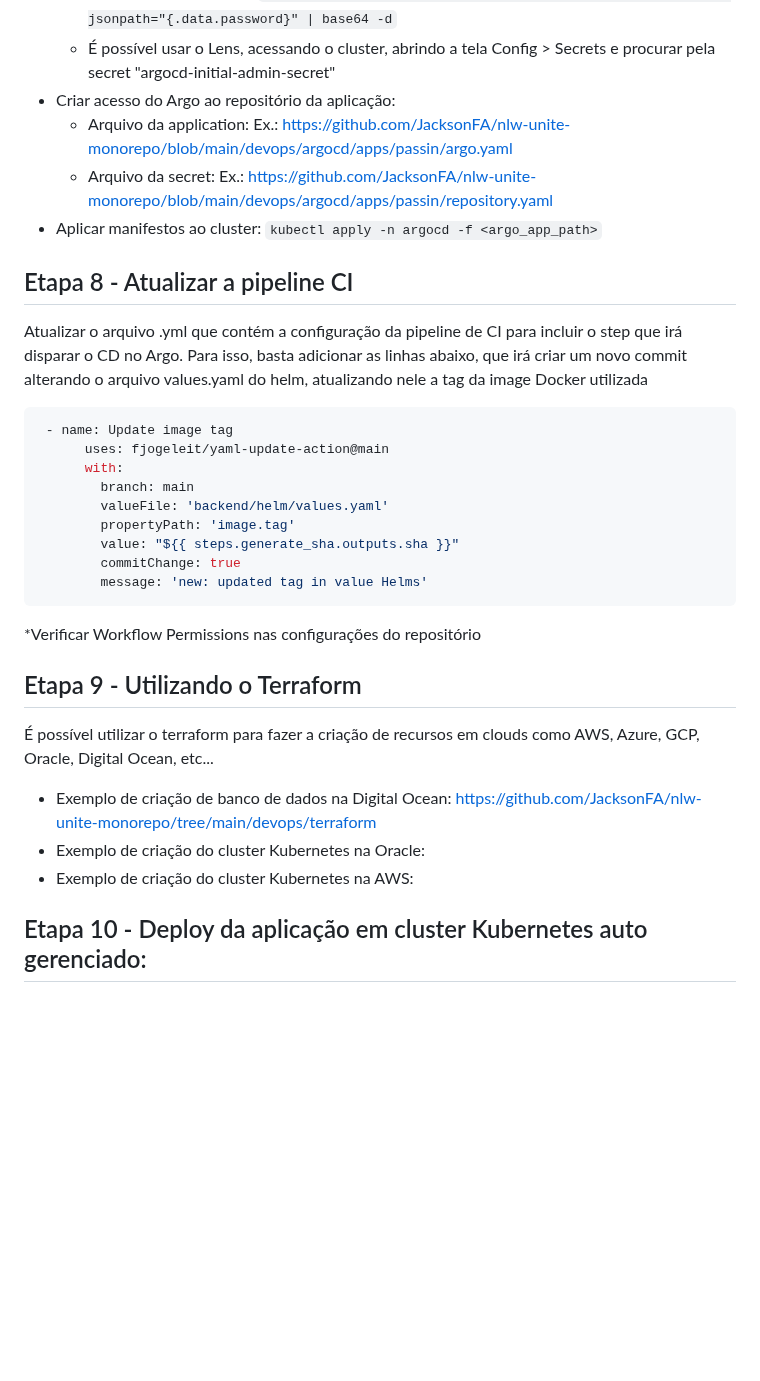
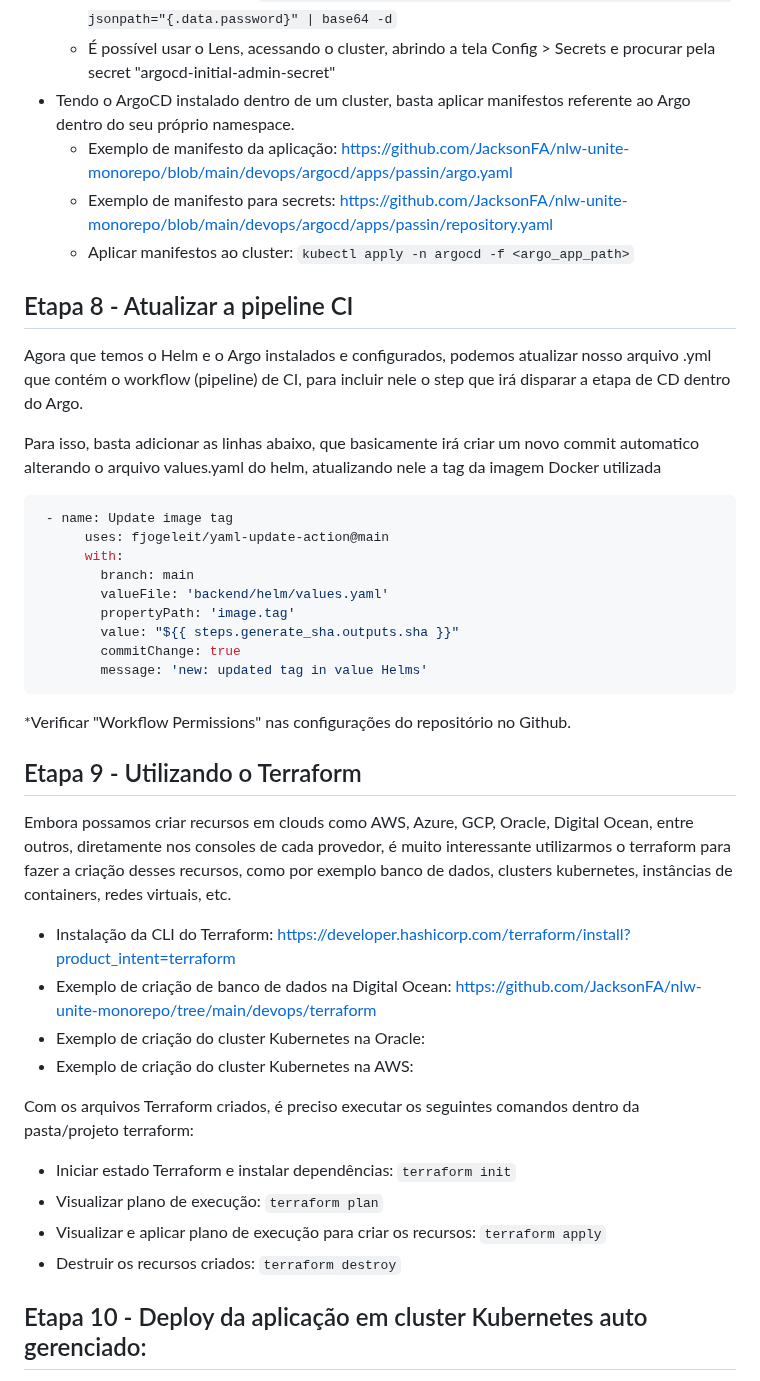
Before and after one commit to JacksonFA/nlw-unite-monorepo, a Markdown page: devops/README.md, the part around one of its changes. Rendered like a GitHub page; blank space fills up the shorter version.

````diff
--- a/devops/README.md
+++ b/devops/README.md
@@ -86,15 +97,16 @@ O ArgoCD é uma ferramenta para criar GitOps Continuous Delivery para o Kubernet
 - Para logar na UI, é preciso pegar a senha criada na instalação
   - Basta rodar o comando: `kubectl -n argocd get secret argocd-initial-admin-secret -o jsonpath="{.data.password}" | base64 -d`
   - É possível usar o Lens, acessando o cluster, abrindo a tela Config > Secrets e procurar pela secret "argocd-initial-admin-secret"
-- Criar acesso do Argo ao repositório da aplicação:
-  - Arquivo da application: Ex.: https://github.com/JacksonFA/nlw-unite-monorepo/blob/main/devops/argocd/apps/passin/argo.yaml
-  - Arquivo da secret: Ex.: https://github.com/JacksonFA/nlw-unite-monorepo/blob/main/devops/argocd/apps/passin/repository.yaml
-- Aplicar manifestos ao cluster: `kubectl apply -n argocd -f <argo_app_path>`
+- Tendo o ArgoCD instalado dentro de um cluster, basta aplicar manifestos referente ao Argo dentro do seu próprio namespace.
+  - Exemplo de manifesto da aplicação: https://github.com/JacksonFA/nlw-unite-monorepo/blob/main/devops/argocd/apps/passin/argo.yaml
+  - Exemplo de manifesto para secrets: https://github.com/JacksonFA/nlw-unite-monorepo/blob/main/devops/argocd/apps/passin/repository.yaml
+  - Aplicar manifestos ao cluster: `kubectl apply -n argocd -f <argo_app_path>`
 
 ## Etapa 8 - Atualizar a pipeline CI
 
-Atualizar o arquivo .yml que contém a configuração da pipeline de CI para incluir o step que irá disparar o CD no Argo.
-Para isso, basta adicionar as linhas abaixo, que irá criar um novo commit alterando o arquivo values.yaml do helm, atualizando nele a tag da image Docker utilizada
+Agora que temos o Helm e o Argo instalados e configurados, podemos atualizar nosso arquivo .yml que contém o workflow (pipeline) de CI, para incluir nele o step que irá disparar a etapa de CD dentro do Argo.
+
+Para isso, basta adicionar as linhas abaixo, que basicamente irá criar um novo commit automatico alterando o arquivo values.yaml do helm, atualizando nele a tag da imagem Docker utilizada
 
 ```yml
  - name: Update image tag
@@ -108,15 +120,23 @@ Para isso, basta adicionar as linhas abaixo, que irá criar um novo commit alter
         message: 'new: updated tag in value Helms'
 ```
 
-*Verificar Workflow Permissions nas configurações do repositório
+*Verificar "Workflow Permissions" nas configurações do repositório no Github.
 
 ## Etapa 9 - Utilizando o Terraform
 
-É possível utilizar o terraform para fazer a criação de recursos em clouds como AWS, Azure, GCP, Oracle, Digital Ocean, etc...
+Embora possamos criar recursos em clouds como AWS, Azure, GCP, Oracle, Digital Ocean, entre outros, diretamente nos consoles de cada provedor, é muito interessante utilizarmos o terraform para fazer a criação desses recursos, como por exemplo banco de dados, clusters kubernetes, instâncias de containers, redes virtuais, etc.
 
+- Instalação da CLI do Terraform: https://developer.hashicorp.com/terraform/install?product_intent=terraform
 - Exemplo de criação de banco de dados na Digital Ocean: https://github.com/JacksonFA/nlw-unite-monorepo/tree/main/devops/terraform
 - Exemplo de criação do cluster Kubernetes na Oracle:
 - Exemplo de criação do cluster Kubernetes na AWS:
+
+Com os arquivos Terraform criados, é preciso executar os seguintes comandos dentro da pasta/projeto terraform:
+
+- Iniciar estado Terraform e instalar dependências: `terraform init`
+- Visualizar plano de execução: `terraform plan`
+- Visualizar e aplicar plano de execução para criar os recursos: `terraform apply`
+- Destruir os recursos criados: `terraform destroy`
 
 ## Etapa 10 - Deploy da aplicação em cluster Kubernetes auto gerenciado:
 
````
Also changed, not shown: other parts of devops/README.md (+32 -21 lines).
